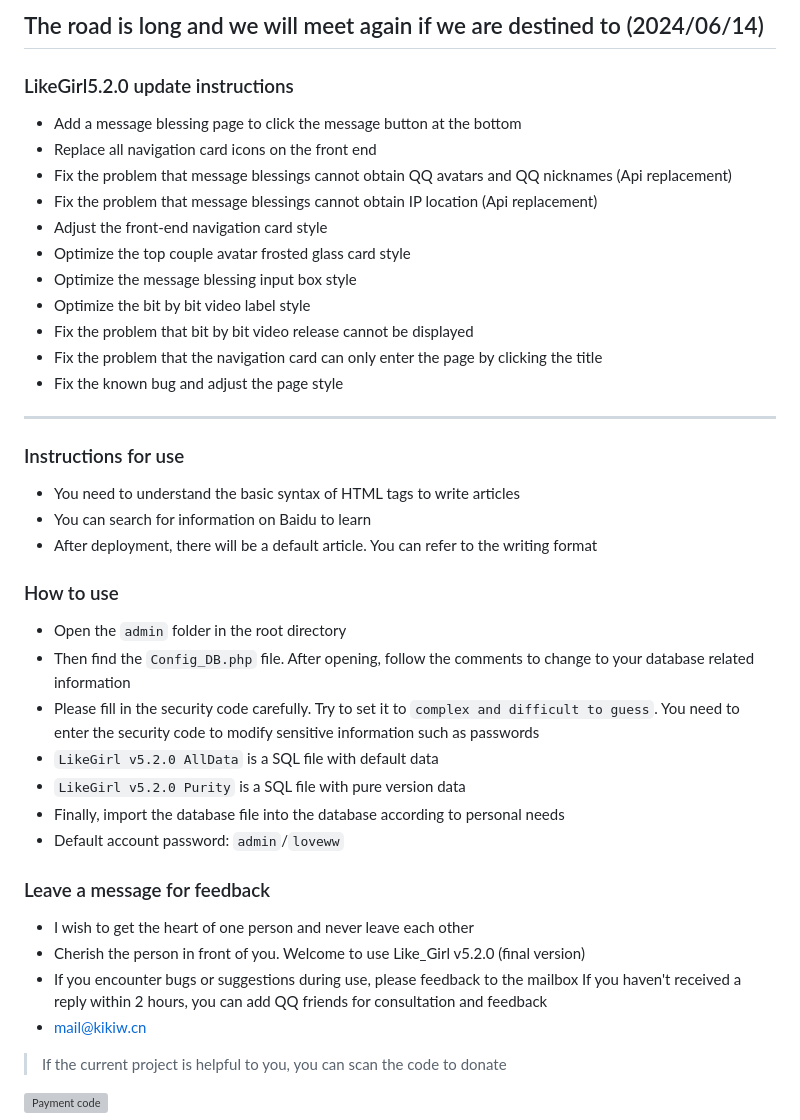
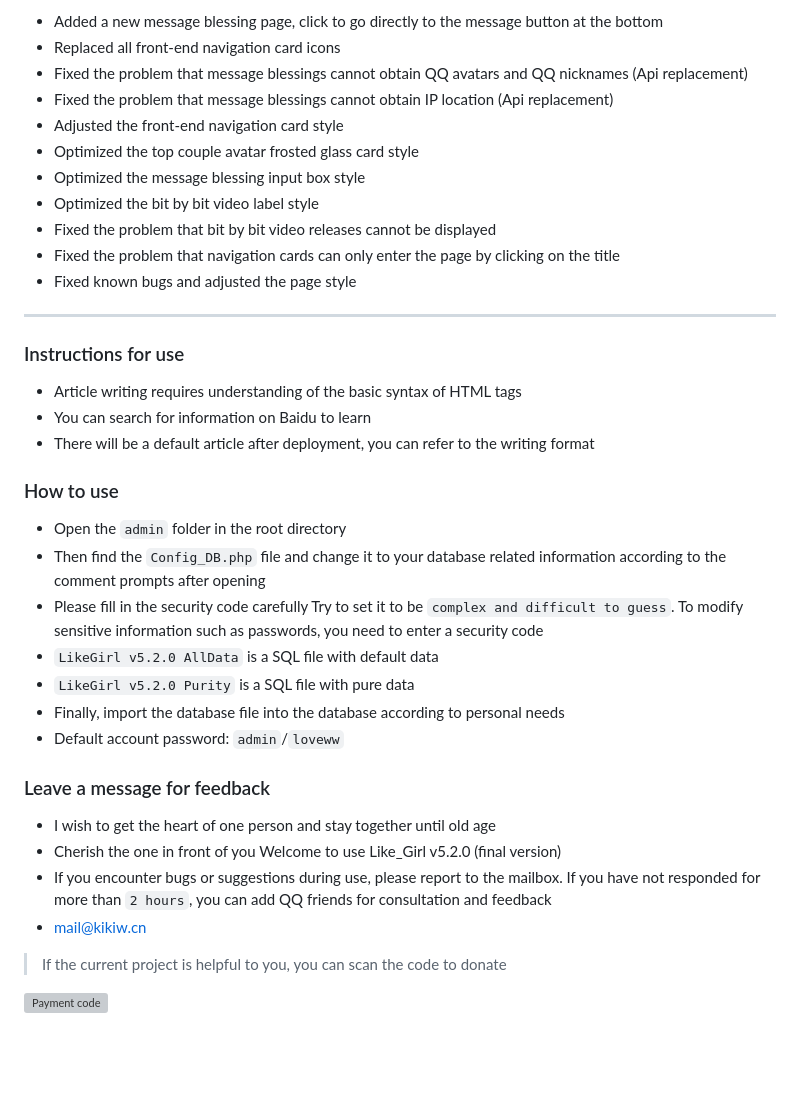
Before and after one commit to yizhaol/like-girl-v5.2.0, a Markdown page: README.en.md, the part around the change printed below. Rendered like a GitHub page; blank space fills up the shorter version; grey boxes are pictures that could not be loaded.

```diff
--- a/README.en.md
+++ b/README.en.md
@@ -78,42 +63,38 @@ Couple Station Team
-## The road is long and we will meet again if we are destined to (2024/06/14)
-
-### LikeGirl5.2.0 update instructions
-
-- Add a message blessing page to click the message button at the bottom
-- Replace all navigation card icons on the front end
-- Fix the problem that message blessings cannot obtain QQ avatars and QQ nicknames (Api replacement)
-- Fix the problem that message blessings cannot obtain IP location (Api replacement)
-- Adjust the front-end navigation card style
-- Optimize the top couple avatar frosted glass card style
-- Optimize the message blessing input box style
-- Optimize the bit by bit video label style
-- Fix the problem that bit by bit video release cannot be displayed
-- Fix the problem that the navigation card can only enter the page by clicking the title
-- Fix the known bug and adjust the page style
+- Added a new message blessing page, click to go directly to the message button at the bottom
+- Replaced all front-end navigation card icons
+- Fixed the problem that message blessings cannot obtain QQ avatars and QQ nicknames (Api replacement)
+- Fixed the problem that message blessings cannot obtain IP location (Api replacement)
+- Adjusted the front-end navigation card style
+- Optimized the top couple avatar frosted glass card style
+- Optimized the message blessing input box style
+- Optimized the bit by bit video label style
+- Fixed the problem that bit by bit video releases cannot be displayed
+- Fixed the problem that navigation cards can only enter the page by clicking on the title
+- Fixed known bugs and adjusted the page style
 
 ------------
 
 ### Instructions for use
 
-- You need to understand the basic syntax of HTML tags to write articles
+- Article writing requires understanding of the basic syntax of HTML tags
 - You can search for information on Baidu to learn
-- After deployment, there will be a default article. You can refer to the writing format
+- There will be a default article after deployment, you can refer to the writing format
 
 ### How to use
 
 - Open the `admin` folder in the root directory
-- Then find the `Config_DB.php` file. After opening, follow the comments to change to your database related information
-- Please fill in the security code carefully. Try to set it to `complex and difficult to guess`. You need to enter the security code to modify sensitive information such as passwords
+- Then find the `Config_DB.php` file and change it to your database related information according to the comment prompts after opening
+- Please fill in the security code carefully Try to set it to be `complex and difficult to guess`. To modify sensitive information such as passwords, you need to enter a security code
 - `LikeGirl v5.2.0 AllData` is a SQL file with default data
-- `LikeGirl v5.2.0 Purity` is a SQL file with pure version data
+- `LikeGirl v5.2.0 Purity` is a SQL file with pure data
 - Finally, import the database file into the database according to personal needs
 - Default account password: `admin`/`loveww`
 
 ### Leave a message for feedback
 
-- I wish to get the heart of one person and never leave each other
-- Cherish the person in front of you. Welcome to use Like_Girl v5.2.0 (final version)
-- If you encounter bugs or suggestions during use, please feedback to the mailbox If you haven't received a reply within 2 hours, you can add QQ friends for consultation and feedback
+- I wish to get the heart of one person and stay together until old age
+- Cherish the one in front of you Welcome to use Like_Girl v5.2.0 (final version)
+- If you encounter bugs or suggestions during use, please report to the mailbox. If you have not responded for more than `2 hours`, you can add QQ friends for consultation and feedback
 - mail@kikiw.cn
 
 > If the current project is helpful to you, you can scan the code to donate
```
Also changed, not shown: other parts of README.en.md (+22 -37 lines).
